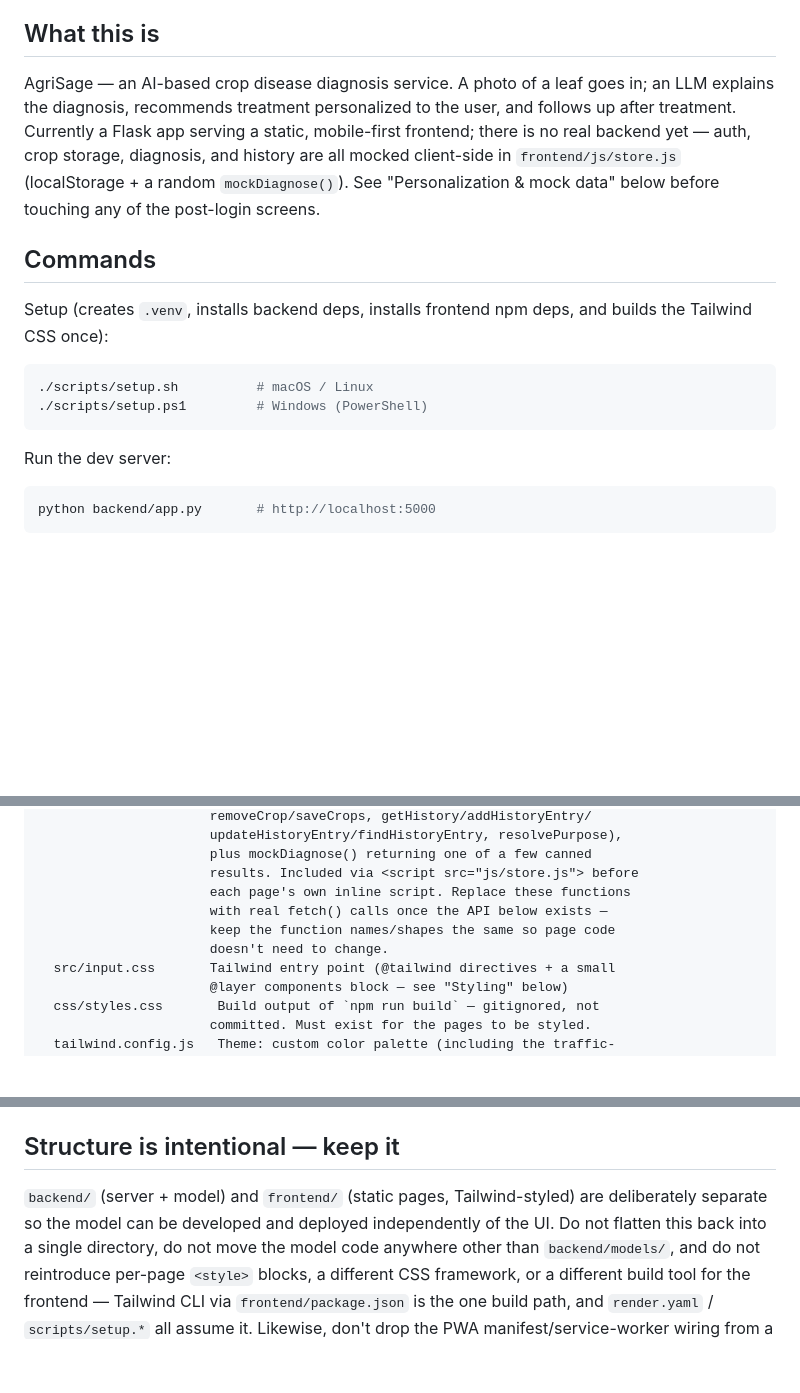
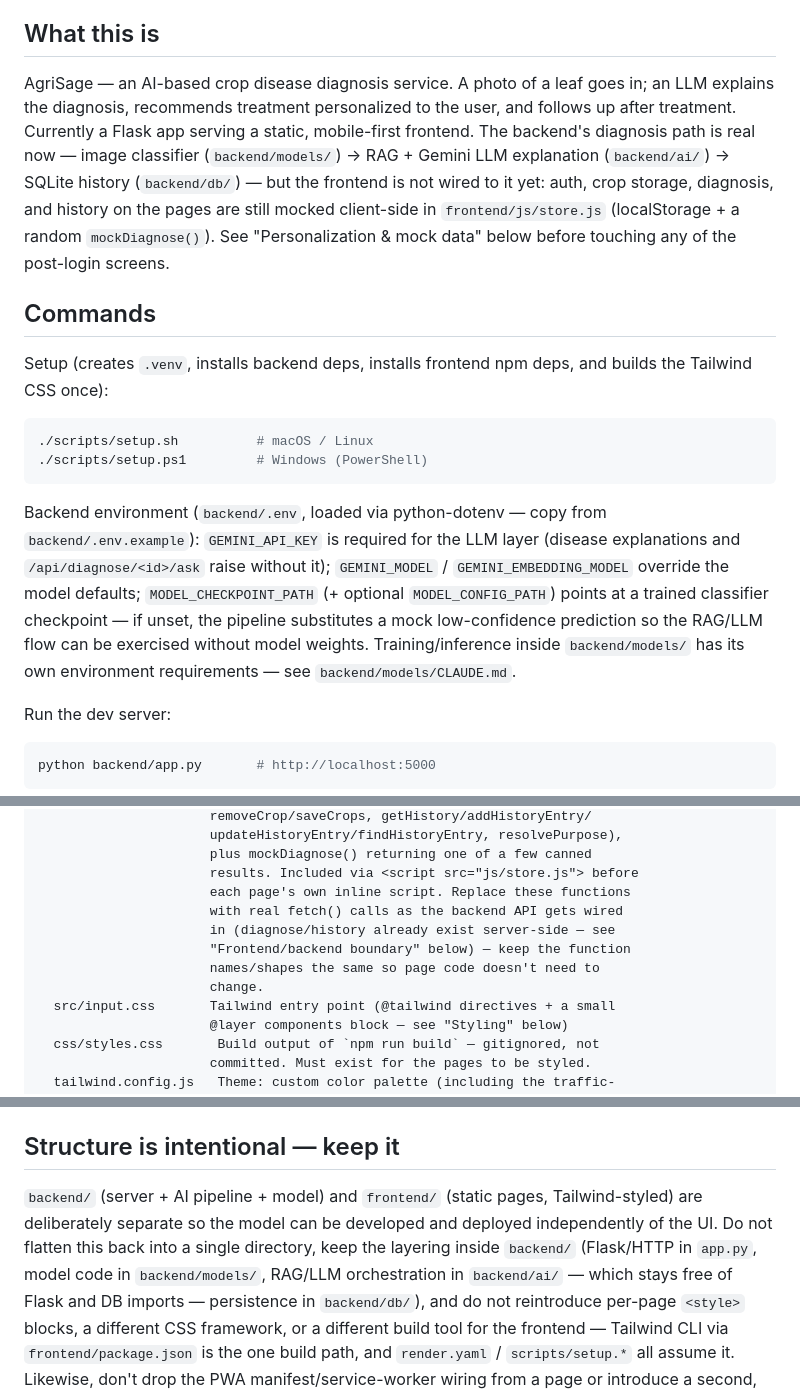
Before and after one commit to junlees/QI-2026_Summer-Team-C, a Markdown page: CLAUDE.md, 3 parts joined by grey strips. Rendered like a GitHub page; blank space fills up the shorter version.

````diff
--- a/CLAUDE.md
+++ b/CLAUDE.md
@@ -4,7 +4,7 @@ This file provides guidance to Claude Code (claude.ai/code) when working with co
 
 ## What this is
 
-AgriSage — an AI-based crop disease diagnosis service. A photo of a leaf goes in; an LLM explains the diagnosis, recommends treatment personalized to the user, and follows up after treatment. Currently a Flask app serving a static, mobile-first frontend; there is no real backend yet — auth, crop storage, diagnosis, and history are all mocked client-side in `frontend/js/store.js` (localStorage + a random `mockDiagnose()`). See "Personalization & mock data" below before touching any of the post-login screens.
+AgriSage — an AI-based crop disease diagnosis service. A photo of a leaf goes in; an LLM explains the diagnosis, recommends treatment personalized to the user, and follows up after treatment. Currently a Flask app serving a static, mobile-first frontend. The backend's diagnosis path is real now — image classifier (`backend/models/`) -> RAG + Gemini LLM explanation (`backend/ai/`) -> SQLite history (`backend/db/`) — but the frontend is not wired to it yet: auth, crop storage, diagnosis, and history on the pages are still mocked client-side in `frontend/js/store.js` (localStorage + a random `mockDiagnose()`). See "Personalization & mock data" below before touching any of the post-login screens.
 
 ## Commands
 
@@ -14,6 +14,16 @@ builds the Tailwind CSS once):
 ./scripts/setup.sh          # macOS / Linux
 ./scripts/setup.ps1         # Windows (PowerShell)
 ```
+
+Backend environment (`backend/.env`, loaded via python-dotenv — copy from
+`backend/.env.example`): `GEMINI_API_KEY` is required for the LLM layer
+(disease explanations and `/api/diagnose/<id>/ask` raise without it);
+`GEMINI_MODEL` / `GEMINI_EMBEDDING_MODEL` override the model defaults;
+`MODEL_CHECKPOINT_PATH` (+ optional `MODEL_CONFIG_PATH`) points at a trained
+classifier checkpoint — if unset, the pipeline substitutes a mock
+low-confidence prediction so the RAG/LLM flow can be exercised without model
+weights. Training/inference inside `backend/models/` has its own environment
+requirements — see `backend/models/CLAUDE.md`.
 
 Run the dev server:
 ```bash
@@ -98,9 +144,11 @@ frontend/           Static HTML + Tailwind CSS, no JS framework.
                       plus mockDiagnose() returning one of a few canned
                       results. Included via <script src="js/store.js"> before
                       each page's own inline script. Replace these functions
-                      with real fetch() calls once the API below exists —
-                      keep the function names/shapes the same so page code
-                      doesn't need to change.
+                      with real fetch() calls as the backend API gets wired
+                      in (diagnose/history already exist server-side — see
+                      "Frontend/backend boundary" below) — keep the function
+                      names/shapes the same so page code doesn't need to
+                      change.
   src/input.css       Tailwind entry point (@tailwind directives + a small
                       @layer components block — see "Styling" below)
   css/styles.css       Build output of `npm run build` — gitignored, not
@@ -233,10 +294,13 @@ worker. If you add, rename, or remove a precached file, update
 
 ## Structure is intentional — keep it
 
-`backend/` (server + model) and `frontend/` (static pages, Tailwind-styled)
-are deliberately separate so the model can be developed and deployed
-independently of the UI. Do not flatten this back into a single directory,
-do not move the model code anywhere other than `backend/models/`, and do not
+`backend/` (server + AI pipeline + model) and `frontend/` (static pages,
+Tailwind-styled) are deliberately separate so the model can be developed and
+deployed independently of the UI. Do not flatten this back into a single
+directory, keep the layering inside `backend/` (Flask/HTTP in `app.py`,
+model code in `backend/models/`, RAG/LLM orchestration in `backend/ai/` —
+which stays free of Flask and DB imports — persistence in `backend/db/`),
+and do not
 reintroduce per-page `<style>` blocks, a different CSS framework, or a
 different build tool for the frontend — Tailwind CLI via `frontend/package.json`
 is the one build path, and `render.yaml` / `scripts/setup.*` all assume it.
````
Also changed, not shown: other parts of CLAUDE.md (+64 -15 lines).
